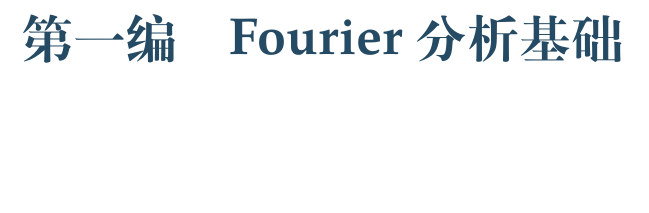
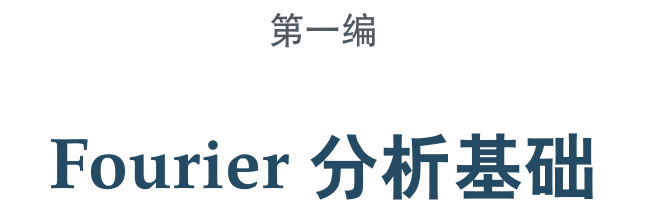
Before and after one commit to EverStarine/Analysis, a LaTeX book (Book2/Book2.tex, which reads Shared/Preamble.tex): part of page 21 of 115, cut so that both start at the same text, the shorter picture padded with empty space. Compiled offline with XeLaTeX.

Commit message:
﻿编题页改版：编号与编名分两行，采用封面同款字体
原编题页把“第X编”与编名排在同一行、同为 \Huge 蓝色粗体，与章标题无异。
现按编写者要求改为两行居中：

- 第一行“第X编”：\Large\sffamily\color{AnalysisGray}，即封面“第一卷”同款；
- 第二行编名：\fontsize{36}{46}\selectfont\sffamily\bfseries\color{AnalysisBlue}，
  即封面“分析学”同款，字号维持原样。

实现要点：
- 第一行与其后间距由 \ctexset 的 number／aftername 提供，format 只负责编名的
  字体，避免字号被重置或被重复输出；
- 覆盖 \CTEX@part@tocline：ctex 的目录条目取 \CTEXthepart，而该宏已带上编题页
  的颜色与字体，会把格式代码写进 .toc 并使书签出现 “=AnalysisGray第一编”
  之类乱码；改以纯文本“第\chinese{part}编”写入。该覆盖必须置于 \ctexset 之后。

验证：三卷编题页均为“第X编”18pt 居中（中心 303.3）＋编名 36pt 居中；
目录条目为纯文本“第一编 测度与 Lebesgue 积分”，无格式代码；PDF 书签为
“第一编 测度与 Lebesgue 积分”，无乱码；三卷 873／115／121 页，0 错误、
0 未定义引用、0 缺字。

```diff
--- a/Shared/Preamble.tex
+++ b/Shared/Preamble.tex
@@ -71,10 +71,14 @@
 
 \ctexset{
   part = {
-    format = \centering\Huge\bfseries\color{AnalysisBlue},
-    name = {第,编},
-    number = \chinese{part},
-    aftername = \quad,
+    % 编题页分两行：第一行“第X编”，与封面“第一卷”同款（大号无衬线灰色）；
+    % 第二行编名，与封面“分析学”同款（大号无衬线蓝色粗体），字号保持原样。
+    % 第一行与行距由 number／aftername 给出，format 只负责编名的字体，
+    % 以免字号被重置或被重复输出。
+    format = {\centering\fontsize{36}{46}\selectfont\sffamily\bfseries\color{AnalysisBlue}},
+    name = {,},
+    number = {\centering\normalfont\normalsize{\Large\sffamily\color{AnalysisGray}第\chinese{part}编}},
+    aftername = {\par\vspace{0.7cm}},
     beforeskip = 0pt,
     afterskip = 2.5\baselineskip,
     pagestyle = plain
@@ -480,4 +484,13 @@
   \PackageWarning{analysis}{无法为目录节条目着色}}
 \pretocmd{\l@subsection}{\hypersetup{linkcolor=AnalysisGray}}{}{%
   \PackageWarning{analysis}{无法为目录小节条目着色}}
+% 编的目录条目与 PDF 书签须用纯文本“第X编”。ctex 的 \CTEX@part@tocline
+% 取 \CTEXthepart，而该宏带上编题页的颜色与字体设置，会把格式代码写进目录，
+% 并使书签出现 “=AnalysisGray第一编” 之类乱码。此覆盖须置于 \ctexset 之后，
+% 否则会被 ctex 重新定义；\CTEXifname 是 ctex 的内部开关，此处沿用。
+\def\CTEX@part@tocline#1#2{%
+  \CTEXifname
+    {第\chinese{part}编\hspace{1em}}%
+    {}%
+  #2}
 \makeatother
```
Also changed, not shown: Book2.pdf, Book3.pdf, 1 other file.
